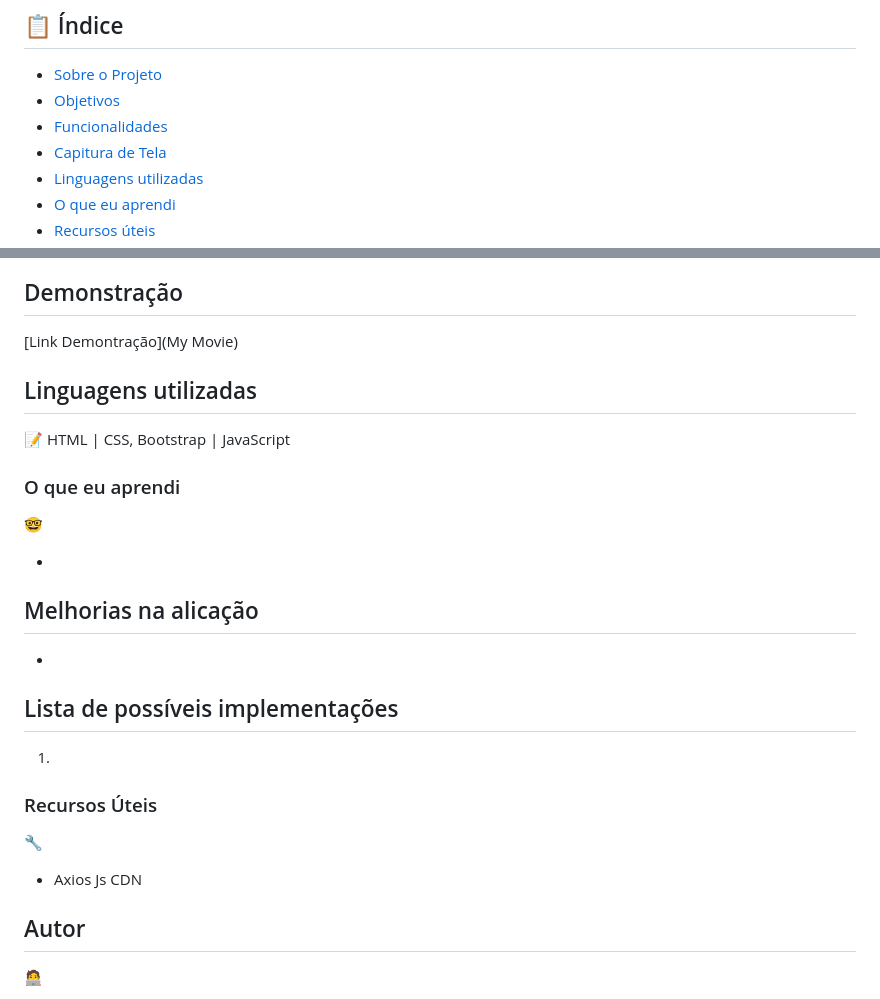
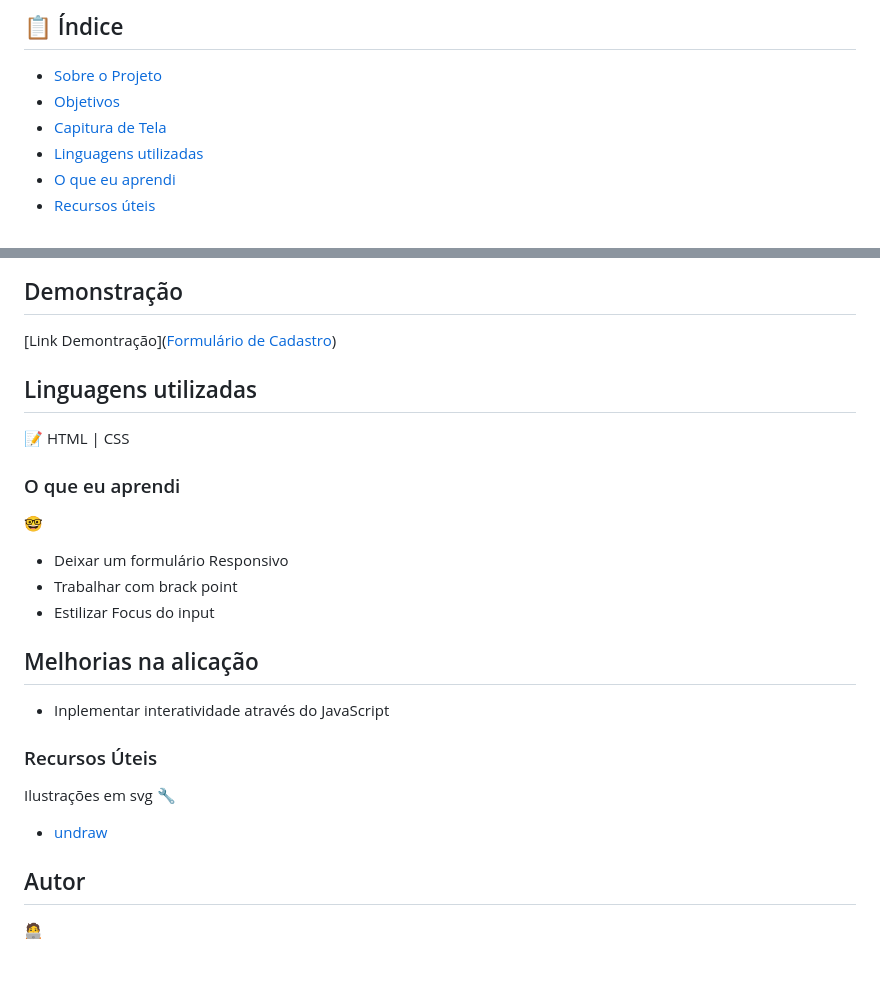
Before and after one commit to VanderleiGeronimoJunior/form-responsive, a Markdown page: README.md, 2 parts joined by grey strips. GitHub-like rendering; blank space fills up the shorter version.

```diff
--- a/README.md
+++ b/README.md
@@ -7,7 +7,6 @@
 
 - <a href="#sobre-o-projeto">Sobre o Projeto</a>
 - <a href="#objetivos">Objetivos</a>
-- <a href="#funcionalidades">Funcionalidades</a>
 - <a href="#captura-de-tela">Capitura de Tela</a>
 - <a href="#linguagens-utilizadas">Linguagens utilizadas</a>
 - <a href="#o-que-eu-aprendi">O que eu aprendi</a>
@@ -45,32 +42,31 @@
 
 ## Demonstração
 
-[Link Demontração](<a href="">My Movie</a>)
+[Link Demontração](<a href="https://responsive-form-2023.netlify.app/">Formulário de Cadastro</a>)
 
 
 ## Linguagens utilizadas
 📝
-HTML | CSS, Bootstrap | JavaScript
+HTML | CSS
 
 ###  O que eu aprendi
 🤓
 
--
+- Deixar um formulário Responsivo
+- Trabalhar com brack point
+- Estilizar Focus do input
 
 
 
 ## Melhorias na alicação
 
--
-
-
-## Lista de possíveis implementações
-
-1.
+- Inplementar interatividade através do JavaScript
 
 ###   Recursos Úteis
+
+Ilustrações em svg
 🔧
-- <a href="">Axios Js CDN</a>
+- <a href="https://undraw.co/illustrations">undraw</a>
 
 
 ##   Autor
```
Also changed, not shown: other parts of README.md (+7 -9 lines), assets/img/cadastro1.png (added), assets/img/cadastro2.png (added), assets/img/cadastro3.png (added).
